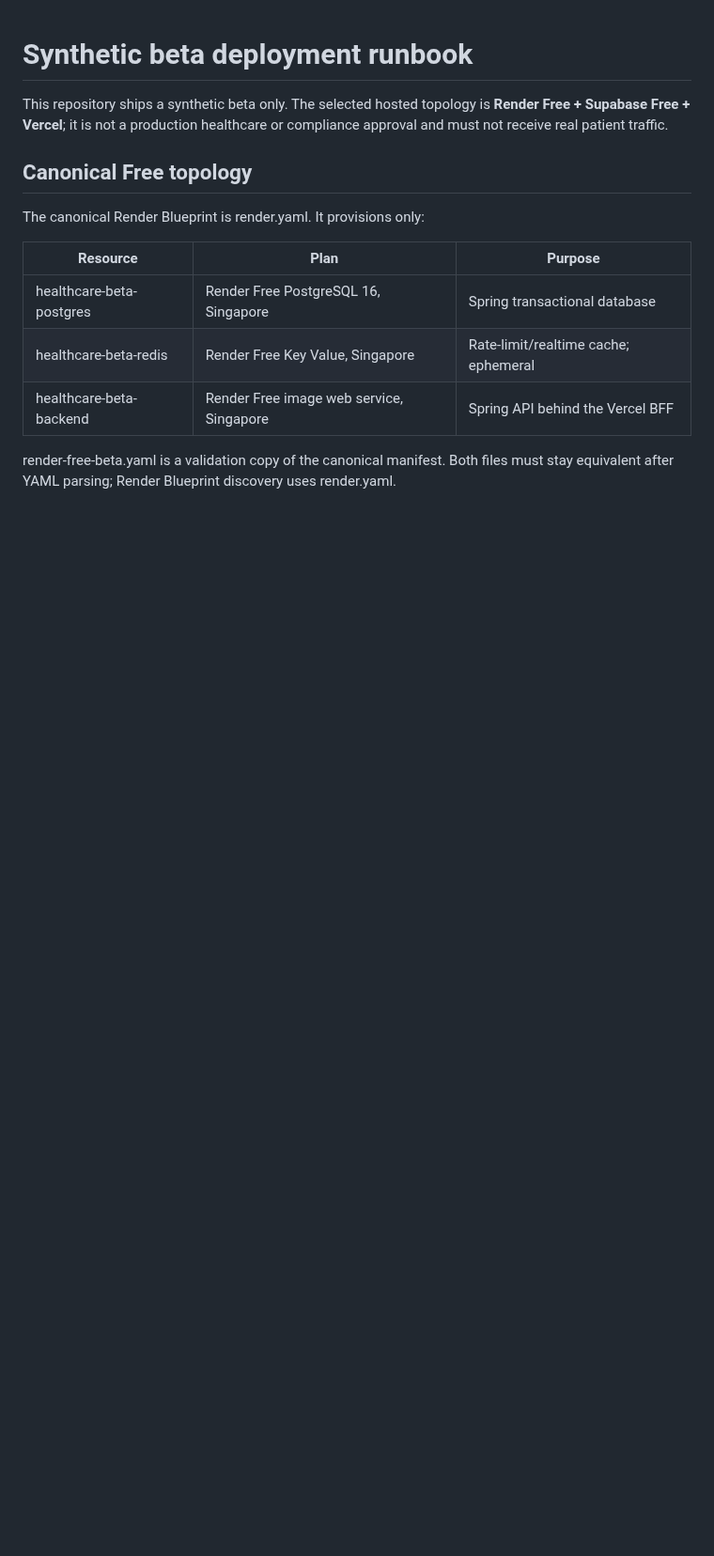
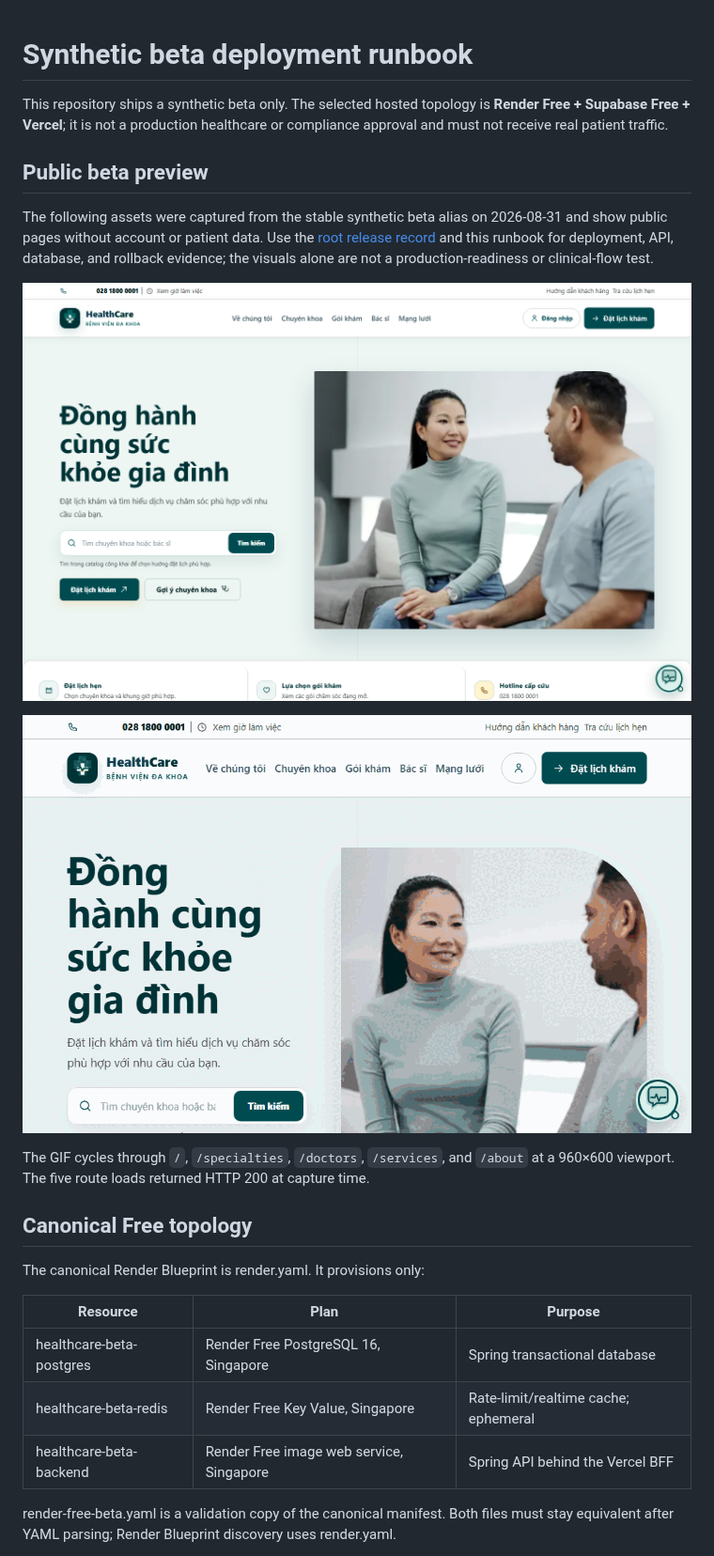
Before and after one commit to JasonTM17/HealthCare_Project, a Markdown page: docs/deployment-beta.md, the part around the change. Shown at 94% size. GitHub-like rendering; pictures changed too: assets/images/healthcare-beta-home.png (added), assets/videos/healthcare-beta-tour.gif (added); blank space fills up the shorter version.

```diff
--- a/docs/deployment-beta.md
+++ b/docs/deployment-beta.md
@@ -3,6 +3,22 @@
 This repository ships a synthetic beta only. The selected hosted topology is
 **Render Free + Supabase Free + Vercel**; it is not a production healthcare or
 compliance approval and must not receive real patient traffic.
+
+## Public beta preview
+
+The following assets were captured from the stable synthetic beta alias on
+2026-08-31 and show public pages without account or patient data. Use the
+[root release record](../README.md#hosted-beta-release-record) and this runbook
+for deployment, API, database, and rollback evidence; the visuals alone are
+not a production-readiness or clinical-flow test.
+
+[![HealthCare synthetic beta homepage](../assets/images/healthcare-beta-home.png)](https://healthcare-two-olive.vercel.app/)
+
+![HealthCare synthetic beta public-route tour](../assets/videos/healthcare-beta-tour.gif)
+
+The GIF cycles through `/`, `/specialties`, `/doctors`, `/services`, and
+`/about` at a 960×600 viewport. The five route loads returned HTTP 200 at
+capture time.
 
 ## Canonical Free topology
 
```
Also changed, not shown: README.md (+16 -0 lines).
